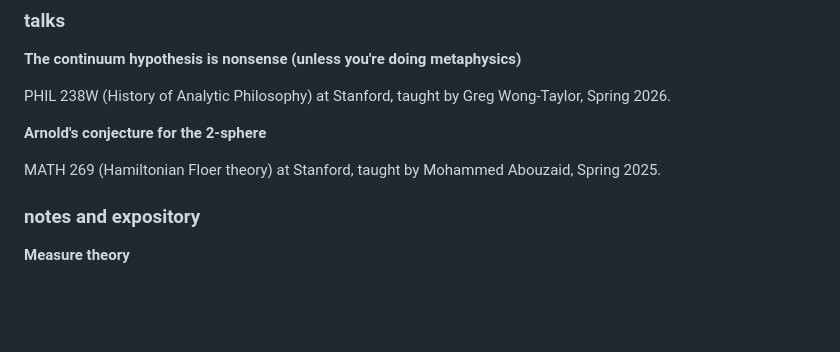
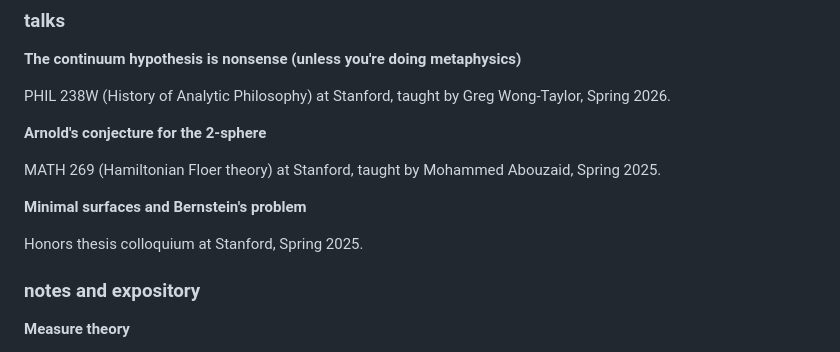
Before and after one commit to hkandrewlee/hkandrewlee.github.io, a Markdown page: content.md, the part around the change. Drawn GitHub-style; blank space fills up the shorter version.

```diff
--- a/content.md
+++ b/content.md
@@ -41,6 +41,10 @@ PHIL 238W (History of Analytic Philosophy) at Stanford, taught by Greg Wong-Tayl
 **Arnold's conjecture for the 2-sphere**
 
 MATH 269 (Hamiltonian Floer theory) at Stanford, taught by Mohammed Abouzaid, Spring 2025.
+
+**Minimal surfaces and Bernstein's problem**
+
+Honors thesis colloquium at Stanford, Spring 2025.
 
 ### notes and expository
 
```
